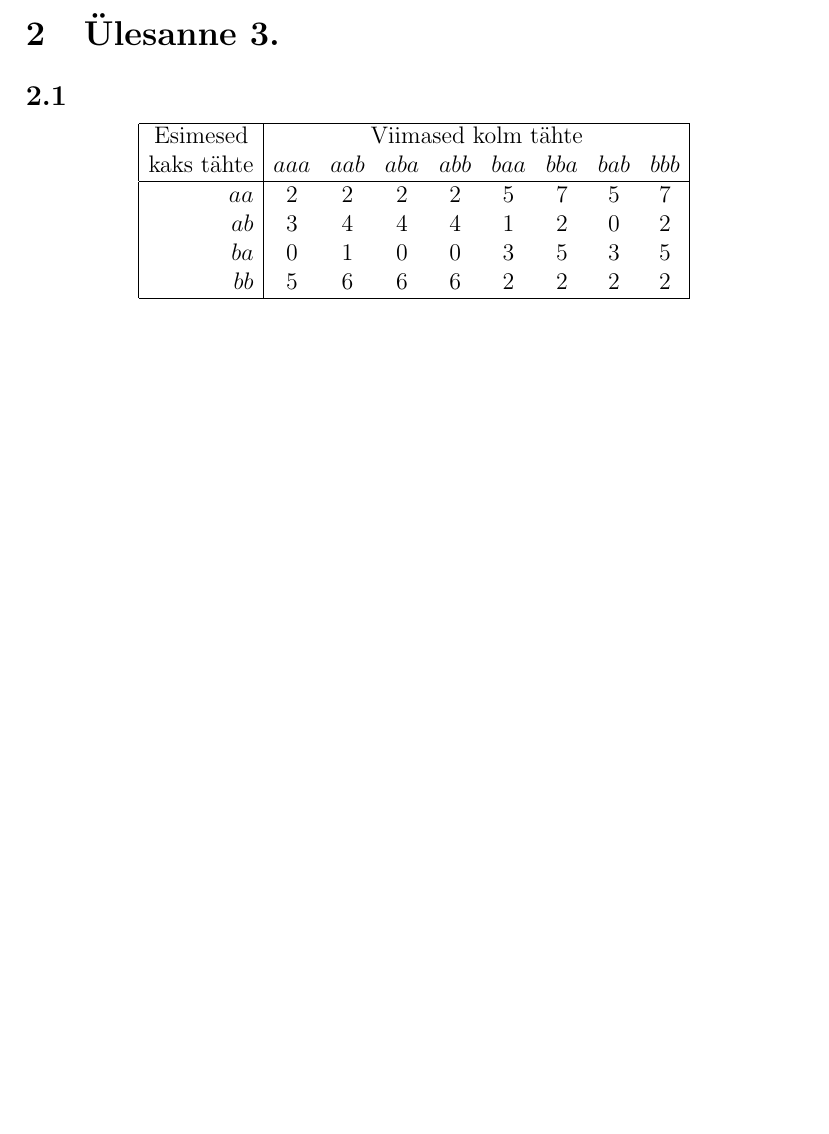
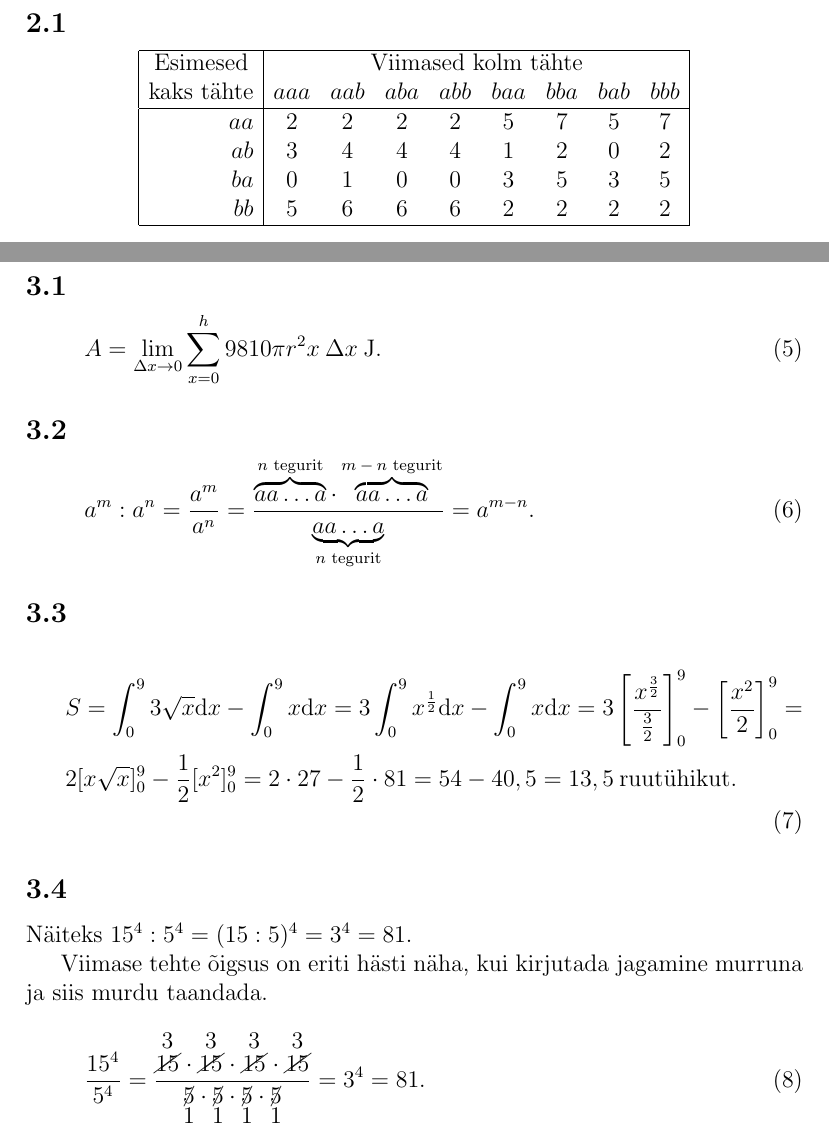
Before and after one commit to Rauno56/rakendustarkvara-tex, a LaTeX document (index.tex, which reads options.tex, yl4.tex): part of page 3 of 3 before the commit and two parts of pages 3 and 4 of 4 after it, the two joined at a grey line, cut at the place of the change, the shorter picture padded with empty space. Compiled offline with pdfLaTeX.

Commit message:
Add 4. assignment

```diff
--- a/options.tex
+++ b/options.tex
@@ -2,3 +2,12 @@
 \usepackage[utf8]{inputenc}
 \usepackage{tikz}
 \usepackage{amsmath}
+\usepackage{cancel}
+
+\newcommand{\cOut}[2]{
+\stackrel{\textstyle #2}{\cancel{#1}}
+}
+
+\newcommand{\cOutB}[2]{
+\underset{\textstyle #2}{\cancel{#1}}
+}
--- /dev/null
+++ b/yl4.tex
@@ -0,0 +1,37 @@
+\section{Ülesanne 4.}
+
+\subsection{}
+
+\begin{equation}
+  A = \lim_{\Delta x \to 0} \sum_{x=0}^{h} 9810 \pi r^2 x \: \Delta x \: \mathrm{J}.
+\end{equation}
+
+\subsection{}
+
+\begin{equation}
+  a^m : a^n =
+  \frac{a^m}{a^n} =
+  \frac{\overbrace{aa \dots a}^\text{$n$ tegurit} \cdot \overbrace{aa \dots a}^\text{$m-n$ tegurit}}
+  {\underbrace{aa \dots a}_\text{$n$ tegurit}} =
+  a^{m-n}.
+\end{equation}
+
+\subsection{}
+
+\begin{equation}
+  \begin{split}
+    & S = \int_0^9 3\sqrt{x} \mathrm{d}x - \int_0^9 x \mathrm{d}x =
+    3 \int_0^9 x^{\frac{1}{2}} \mathrm{d}x - \int_0^9 x \mathrm{d}x =
+    3\left[\frac{x^{\frac{3}{2}}}{\frac{3}{2}}\right]_0^9 - \left[\frac{x^2}{2}\right]_0^9 = \\
+    & 2[x \sqrt{x}]_0^9 - \frac{1}{2} [x^2]_0^9 =
+    2 \cdot 27 - \frac{1}{2} \cdot 81 = 54 - 40,5 = 13,5 \: \text{ruutühikut}.
+  \end{split}
+\end{equation}
+
+\subsection{}
+  Näiteks $15^4 : 5^4 = (15 : 5)^4 = 3^4 = 81$.
+\par
+Viimase tehte õigsus on eriti hästi näha, kui kirjutada jagamine murruna ja siis murdu taandada.
+\begin{equation}
+  \frac{15^4}{5^4} = \frac{\cOut{15}{3} \cdot \cOut{15}{3} \cdot \cOut{15}{3} \cdot \cOut{15}{3}}{\cOutB{5}{1} \cdot \cOutB{5}{1} \cdot \cOutB{5}{1} \cdot \cOutB{5}{1}} = 3^4 = 81.
+\end{equation}
```
Also changed, not shown: index.tex (+1 -0 lines), index.pdf.
